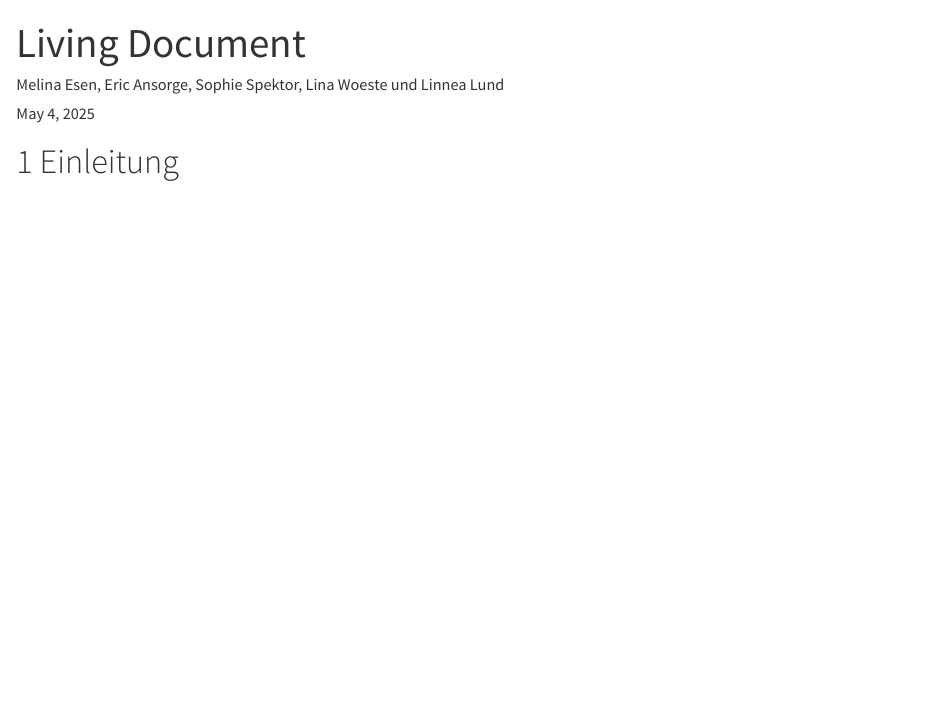
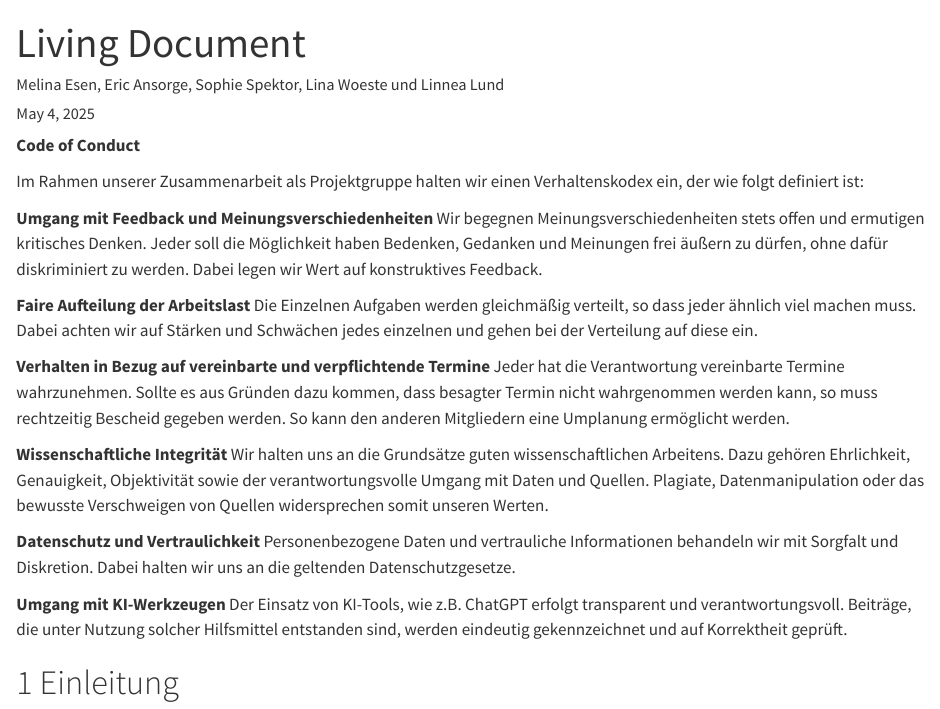
Before and after one commit to linnealund/SMNF-Gruppe-A5, a Quarto document (aufsatz.qmd): the page in a window 1100 px wide, from its top. Rendered offline with R 4.5, knitr and Pandoc in place of Quarto, with nearby package versions.

Commit message:
CoC added

```diff
--- a/aufsatz.qmd
+++ b/aufsatz.qmd
@@ -15,6 +15,28 @@ csl: apa.csl
 style: "american-psychological-association"
 ---
 
+**Code of Conduct**
+
+Im Rahmen unserer Zusammenarbeit als Projektgruppe halten wir einen Verhaltenskodex ein, der wie folgt definiert ist:
+
+**Umgang mit Feedback und Meinungsverschiedenheiten**
+Wir begegnen Meinungsverschiedenheiten stets offen und ermutigen kritisches Denken. Jeder soll die Möglichkeit haben Bedenken, Gedanken und Meinungen frei äußern zu dürfen, ohne dafür diskriminiert zu werden. Dabei legen wir Wert auf konstruktives Feedback.
+
+**Faire Aufteilung der Arbeitslast**
+Die Einzelnen Aufgaben werden gleichmäßig verteilt, so dass jeder ähnlich viel machen muss. Dabei achten wir auf Stärken und Schwächen jedes einzelnen und gehen bei der Verteilung auf diese ein.
+
+**Verhalten in Bezug auf vereinbarte und verpflichtende Termine**
+Jeder hat die Verantwortung vereinbarte Termine wahrzunehmen. Sollte es aus Gründen dazu kommen, dass besagter Termin nicht wahrgenommen werden kann, so muss rechtzeitig Bescheid gegeben werden. So kann den anderen Mitgliedern eine Umplanung ermöglicht werden.
+
+**Wissenschaftliche Integrität**
+Wir halten uns an die Grundsätze guten wissenschaftlichen Arbeitens. Dazu gehören Ehrlichkeit, Genauigkeit, Objektivität sowie der verantwortungsvolle Umgang mit Daten und Quellen. Plagiate, Datenmanipulation oder das bewusste Verschweigen von Quellen widersprechen somit unseren Werten.
+
+**Datenschutz und Vertraulichkeit**
+Personenbezogene Daten und vertrauliche Informationen behandeln wir mit Sorgfalt und Diskretion. Dabei halten wir uns an die geltenden Datenschutzgesetze.
+
+**Umgang mit KI-Werkzeugen**
+Der Einsatz von KI-Tools, wie z.B. ChatGPT erfolgt transparent und verantwortungsvoll. Beiträge, die unter Nutzung solcher Hilfsmittel entstanden sind, werden eindeutig gekennzeichnet und auf Korrektheit geprüft.
+
 # Einleitung
 
 # Literaturübersicht
```
